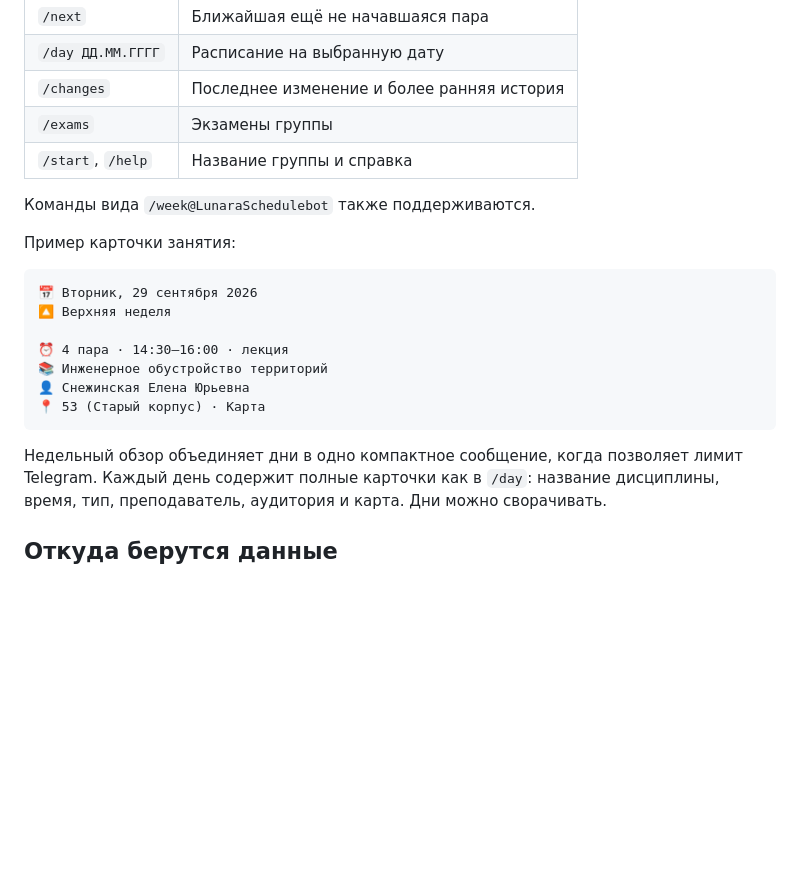
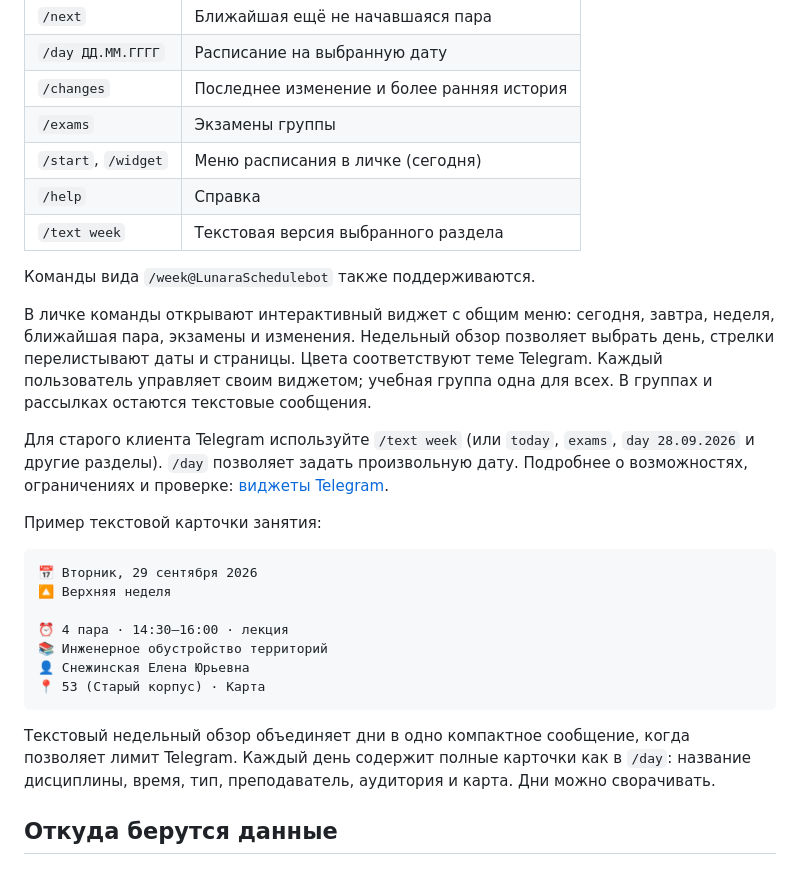
Before and after one commit to LeezyWannaFall/Lunara, a Markdown page: README.md, the part around the change. GitHub-like rendering; blank space fills up the shorter version.

Commit message:
feat: add private Telegram schedule widgets

````diff
--- a/README.md
+++ b/README.md
@@ -40,11 +40,24 @@ Telegram-бот расписания МИИГАиК для одной учебн
 | `/day ДД.ММ.ГГГГ` | Расписание на выбранную дату |
 | `/changes` | Последнее изменение и более ранняя история |
 | `/exams` | Экзамены группы |
-| `/start`, `/help` | Название группы и справка |
+| `/start`, `/widget` | Меню расписания в личке (сегодня) |
+| `/help` | Справка |
+| `/text week` | Текстовая версия выбранного раздела |
 
 Команды вида `/week@LunaraSchedulebot` также поддерживаются.
 
-Пример карточки занятия:
+В личке команды открывают интерактивный виджет с общим меню: сегодня, завтра,
+неделя, ближайшая пара, экзамены и изменения. Недельный обзор позволяет выбрать
+день, стрелки перелистывают даты и страницы. Цвета соответствуют теме Telegram.
+Каждый пользователь управляет своим виджетом; учебная группа одна для всех.
+В группах и рассылках остаются текстовые сообщения.
+
+Для старого клиента Telegram используйте `/text week` (или `today`, `exams`,
+`day 28.09.2026` и другие разделы). `/day` позволяет задать произвольную дату.
+Подробнее о возможностях, ограничениях и проверке:
+[виджеты Telegram](docs/telegram-widgets.md).
+
+Пример текстовой карточки занятия:
 
 ```text
 📅 Вторник, 29 сентября 2026
@@ -56,7 +69,7 @@ Telegram-бот расписания МИИГАиК для одной учебн
 📍 53 (Старый корпус) · Карта
 ```
 
-Недельный обзор объединяет дни в одно компактное сообщение, когда позволяет
+Текстовый недельный обзор объединяет дни в одно компактное сообщение, когда позволяет
 лимит Telegram. Каждый день содержит полные карточки как в `/day`: название
 дисциплины, время, тип, преподаватель, аудитория и карта. Дни можно сворачивать.
 
````
Also changed, not shown: docs/telegram-widgets.md (added, +102 -0 lines), docs/widget-day-preview.png (added), docs/widget-week-preview.png (added), 7 other files.
